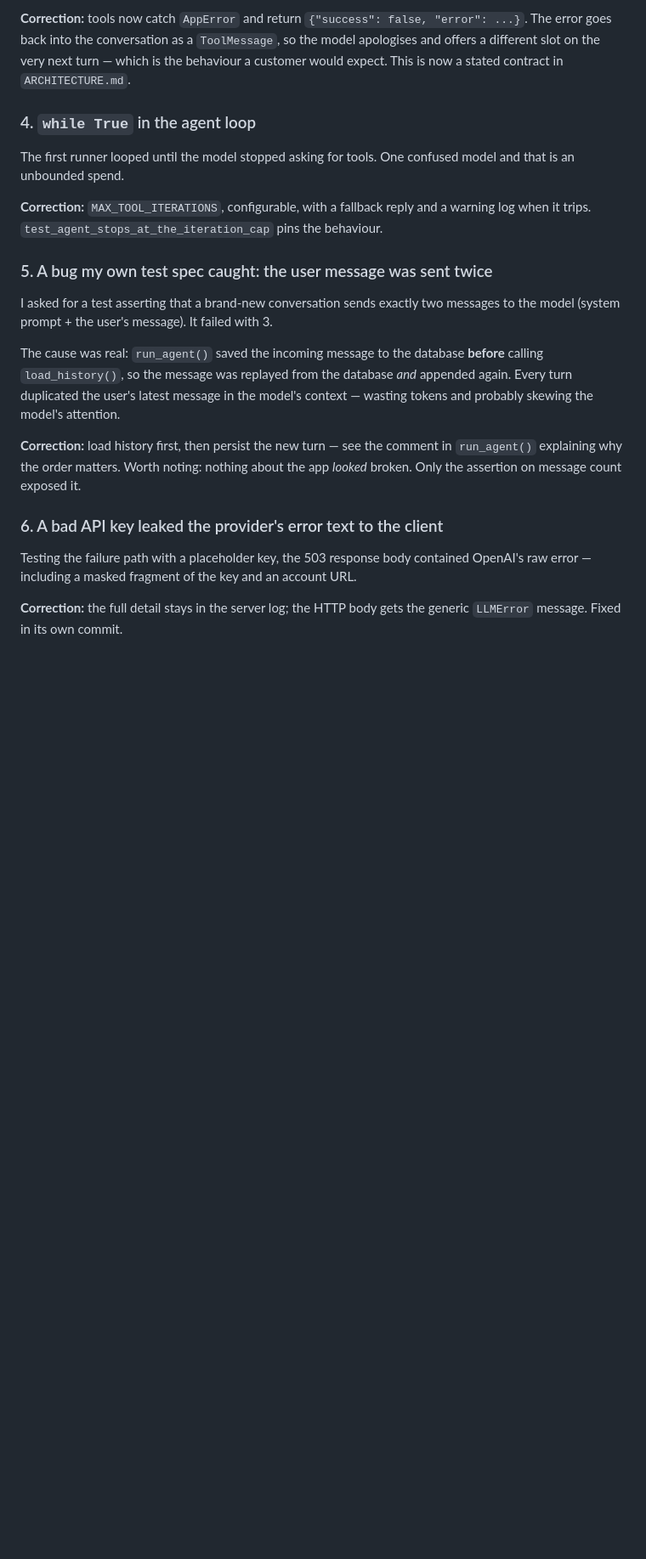
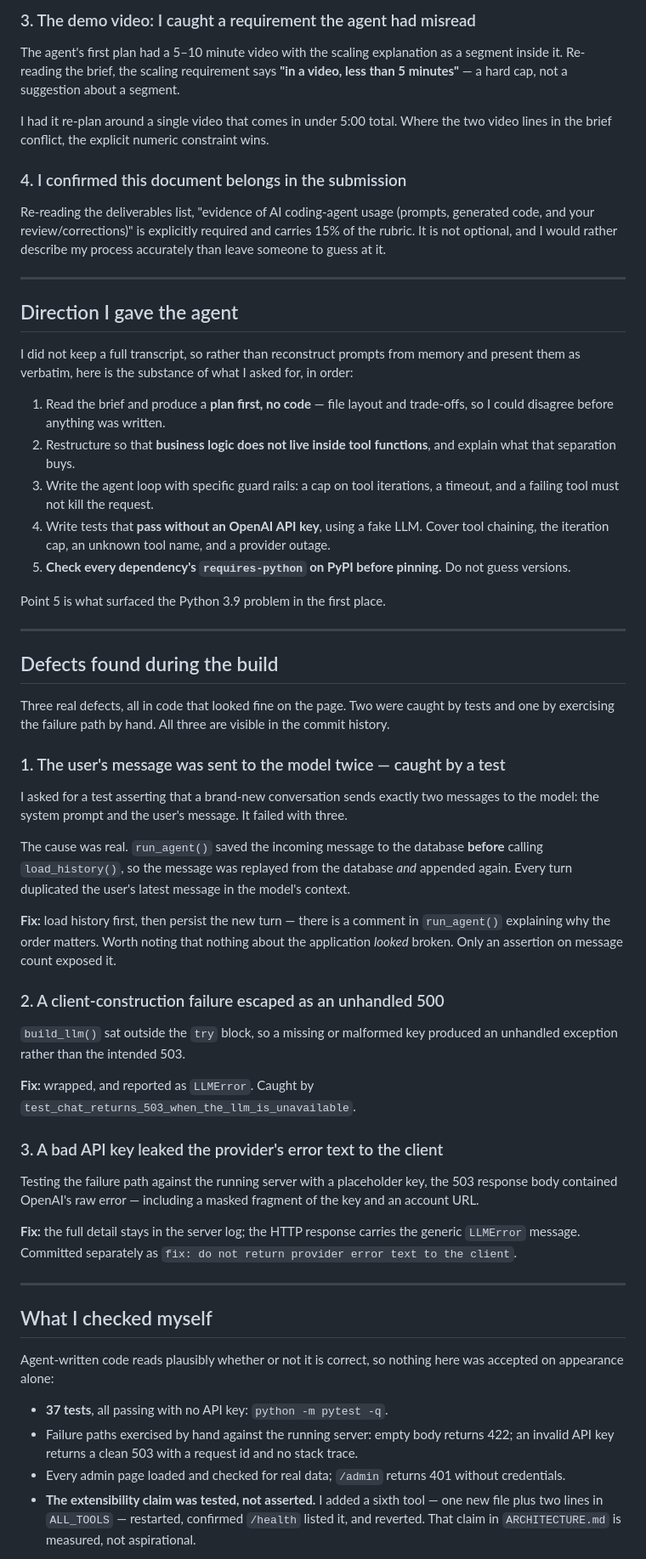
Before and after one commit to magicwarms/evdekimi-takehome-assignment, a Markdown page: docs/AI_USAGE.md, the part around one of its changes. Shown at 85% size. Drawn GitHub-style; blank space fills up the shorter version.

```diff
--- a/docs/AI_USAGE.md
+++ b/docs/AI_USAGE.md
@@ -86,35 +64,91 @@ returned a 500 and ended the conversation.
 
-**Correction:** tools now catch `AppError` and return `{"success": false, "error": ...}`.
-The error goes back into the conversation as a `ToolMessage`, so the model apologises and
-offers a different slot on the very next turn — which is the behaviour a customer would
-expect. This is now a stated contract in `ARCHITECTURE.md`.
+### 3. The demo video: I caught a requirement the agent had misread
 
-### 4. `while True` in the agent loop
+The agent's first plan had a 5–10 minute video with the scaling explanation as a segment
+inside it. Re-reading the brief, the scaling requirement says **"in a video, less than 5
+minutes"** — a hard cap, not a suggestion about a segment.
 
-The first runner looped until the model stopped asking for tools. One confused model and
-that is an unbounded spend.
+I had it re-plan around a single video that comes in under 5:00 total. Where the two
+video lines in the brief conflict, the explicit numeric constraint wins.
 
-**Correction:** `MAX_TOOL_ITERATIONS`, configurable, with a fallback reply and a warning
-log when it trips. `test_agent_stops_at_the_iteration_cap` pins the behaviour.
+### 4. I confirmed this document belongs in the submission
 
-### 5. A bug my own test spec caught: the user message was sent twice
+Re-reading the deliverables list, "evidence of AI coding-agent usage (prompts, generated
+code, and your review/corrections)" is explicitly required and carries 15% of the rubric.
+It is not optional, and I would rather describe my process accurately than leave someone
+to guess at it.
+
+---
+
+## Direction I gave the agent
+
+I did not keep a full transcript, so rather than reconstruct prompts from memory and
+present them as verbatim, here is the substance of what I asked for, in order:
+
+1. Read the brief and produce a **plan first, no code** — file layout and trade-offs, so I
+   could disagree before anything was written.
+2. Restructure so that **business logic does not live inside tool functions**, and explain
+   what that separation buys.
+3. Write the agent loop with specific guard rails: a cap on tool iterations, a timeout,
+   and a failing tool must not kill the request.
+4. Write tests that **pass without an OpenAI API key**, using a fake LLM. Cover tool
+   chaining, the iteration cap, an unknown tool name, and a provider outage.
+5. **Check every dependency's `requires-python` on PyPI before pinning.** Do not guess
+   versions.
+
+Point 5 is what surfaced the Python 3.9 problem in the first place.
+
+---
+
+## Defects found during the build
+
+Three real defects, all in code that looked fine on the page. Two were caught by tests and
+one by exercising the failure path by hand. All three are visible in the commit history.
+
+### 1. The user's message was sent to the model twice — caught by a test
 
 I asked for a test asserting that a brand-new conversation sends exactly two messages to
-the model (system prompt + the user's message). It failed with 3.
+the model: the system prompt and the user's message. It failed with three.
 
-The cause was real: `run_agent()` saved the incoming message to the database **before**
+The cause was real. `run_agent()` saved the incoming message to the database **before**
 calling `load_history()`, so the message was replayed from the database *and* appended
-again. Every turn duplicated the user's latest message in the model's context — wasting
-tokens and probably skewing the model's attention.
+again. Every turn duplicated the user's latest message in the model's context.
 
-**Correction:** load history first, then persist the new turn — see the comment in
-`run_agent()` explaining why the order matters. Worth noting: nothing about the app
-*looked* broken. Only the assertion on message count exposed it.
+**Fix:** load history first, then persist the new turn — there is a comment in
+`run_agent()` explaining why the order matters. Worth noting that nothing about the
+application *looked* broken. Only an assertion on message count exposed it.
 
-### 6. A bad API key leaked the provider's error text to the client
+### 2. A client-construction failure escaped as an unhandled 500
 
-Testing the failure path with a placeholder key, the 503 response body contained OpenAI's
-raw error — including a masked fragment of the key and an account URL.
+`build_llm()` sat outside the `try` block, so a missing or malformed key produced an
+unhandled exception rather than the intended 503.
 
-**Correction:** the full detail stays in the server log; the HTTP body gets the generic
-`LLMError` message. Fixed in its own commit.
+**Fix:** wrapped, and reported as `LLMError`. Caught by
+`test_chat_returns_503_when_the_llm_is_unavailable`.
+
+### 3. A bad API key leaked the provider's error text to the client
+
+Testing the failure path against the running server with a placeholder key, the 503
+response body contained OpenAI's raw error — including a masked fragment of the key and an
+account URL.
+
+**Fix:** the full detail stays in the server log; the HTTP response carries the generic
+`LLMError` message. Committed separately as `fix: do not return provider error text to
+the client`.
+
+---
+
+## What I checked myself
+
+Agent-written code reads plausibly whether or not it is correct, so nothing here was
+accepted on appearance alone:
+
+- **37 tests**, all passing with no API key: `python -m pytest -q`.
+- Failure paths exercised by hand against the running server: empty body returns 422; an
+  invalid API key returns a clean 503 with a request id and no stack trace.
+- Every admin page loaded and checked for real data; `/admin` returns 401 without
+  credentials.
+- **The extensibility claim was tested, not asserted.** I added a sixth tool — one new
+  file plus two lines in `ALL_TOOLS` — restarted, confirmed `/health` listed it, and
+  reverted. That claim in `ARCHITECTURE.md` is measured, not aspirational.
+
```
Also changed, not shown: other parts of docs/AI_USAGE.md (+58 -79 lines).
